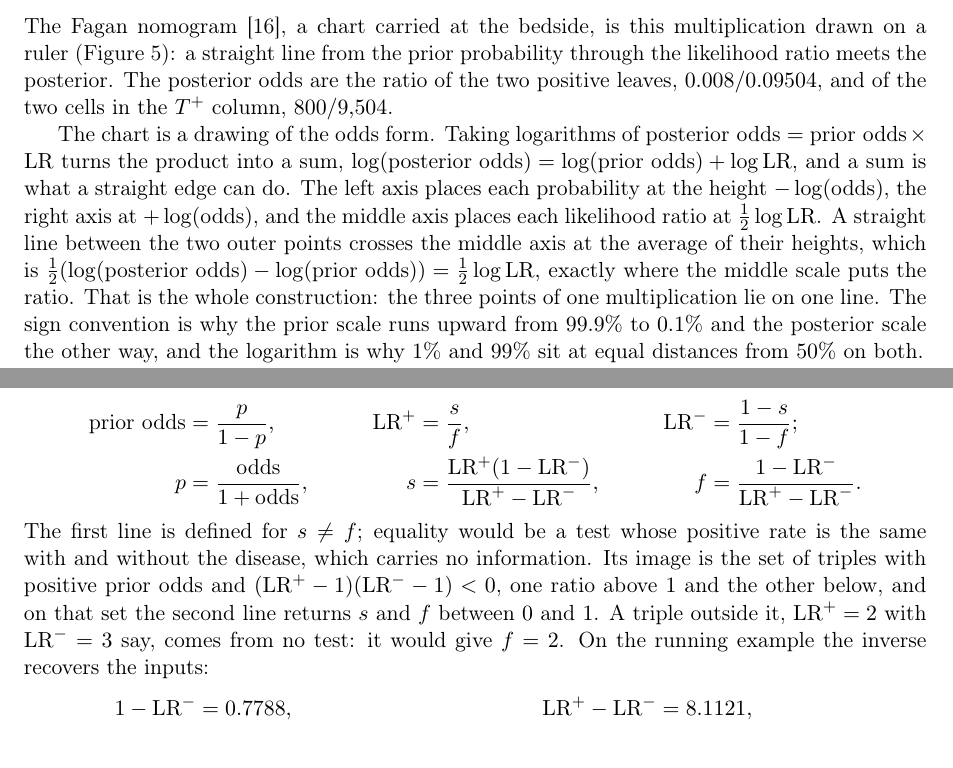
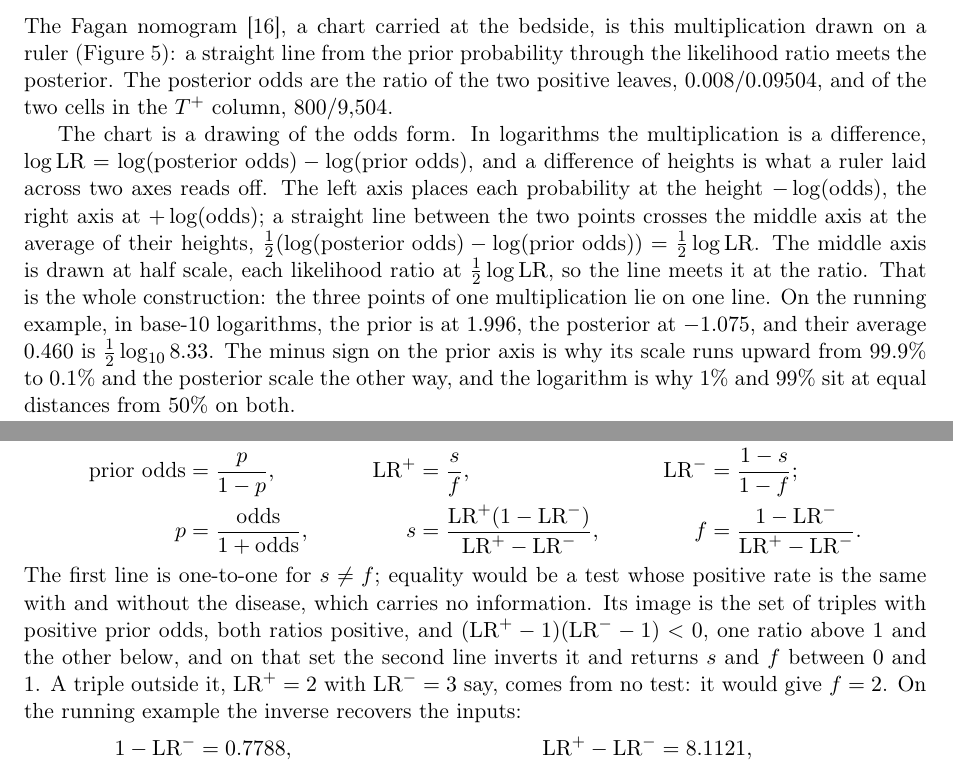
Before and after one commit to Anode1/articles, a LaTeX paper (ConditionalProbability/conditional_probability.tex): two parts of pages 5 and 7 of 19 before the commit and two parts of pages 5 and 7 of 20 after it, joined at a grey line, cut so that both start at the same text. Compiled offline with pdfLaTeX.

Commit message:
conditional probability: the nomogram paragraph carries its numbers, five wordings tightened, Gardner 1959 is vol. 201

```diff
--- a/ConditionalProbability/conditional_probability.tex
+++ b/ConditionalProbability/conditional_probability.tex
@@ -291,7 +291,7 @@ The Fagan nomogram \cite{fagan1975}, a chart carried at the bedside, is this mul
 \label{fig:fagan}
 \end{figure}
 
-The chart is a drawing of the odds form. Taking logarithms of $\text{posterior odds} = \text{prior odds} \times \mathrm{LR}$ turns the product into a sum, $\log(\text{posterior odds}) = \log(\text{prior odds}) + \log \mathrm{LR}$, and a sum is what a straight edge can do. The left axis places each probability at the height $-\log(\text{odds})$, the right axis at $+\log(\text{odds})$, and the middle axis places each likelihood ratio at $\tfrac{1}{2}\log \mathrm{LR}$. A straight line between the two outer points crosses the middle axis at the average of their heights, which is $\tfrac{1}{2}(\log(\text{posterior odds}) - \log(\text{prior odds})) = \tfrac{1}{2}\log \mathrm{LR}$, exactly where the middle scale puts the ratio. That is the whole construction: the three points of one multiplication lie on one line. The sign convention is why the prior scale runs upward from $99.9\%$ to $0.1\%$ and the posterior scale the other way, and the logarithm is why $1\%$ and $99\%$ sit at equal distances from $50\%$ on both.
+The chart is a drawing of the odds form. In logarithms the multiplication is a difference, $\log \mathrm{LR} = \log(\text{posterior odds}) - \log(\text{prior odds})$, and a difference of heights is what a ruler laid across two axes reads off. The left axis places each probability at the height $-\log(\text{odds})$, the right axis at $+\log(\text{odds})$; a straight line between the two points crosses the middle axis at the average of their heights, $\tfrac{1}{2}(\log(\text{posterior odds}) - \log(\text{prior odds})) = \tfrac{1}{2}\log \mathrm{LR}$. The middle axis is drawn at half scale, each likelihood ratio at $\tfrac{1}{2}\log \mathrm{LR}$, so the line meets it at the ratio. That is the whole construction: the three points of one multiplication lie on one line. On the running example, in base-10 logarithms, the prior is at $1.996$, the posterior at $-1.075$, and their average $0.460$ is $\tfrac{1}{2}\log_{10} 8.33$. The minus sign on the prior axis is why its scale runs upward from $99.9\%$ to $0.1\%$ and the posterior scale the other way, and the logarithm is why $1\%$ and $99\%$ sit at equal distances from $50\%$ on both.
 
 To use it, lay a ruler from the pretest probability through the test's likelihood ratio and read the posterior on the right, $1\%$ through $8.33$ to $7.8\%$ for a positive result, $1\%$ through $0.221$ to $0.22\%$ for a negative one. The chart works in any direction: from a pretest probability and the posterior one would need to act, it reads off the likelihood ratio a test would have to have. It carries no counts, so it does the multiplication of step 4 and none of the checks of step 5 in Section~\ref{sec:proc}.
 
@@ -378,7 +378,7 @@ The last four rows of the table, the odds rows, are a change of coordinates. Wri
   \text{prior odds} &= \frac{p}{1-p}, & \mathrm{LR}^+ &= \frac{s}{f}, & \mathrm{LR}^- &= \frac{1-s}{1-f}; \\
   p &= \frac{\text{odds}}{1 + \text{odds}}, & s &= \frac{\mathrm{LR}^+ (1 - \mathrm{LR}^-)}{\mathrm{LR}^+ - \mathrm{LR}^-}, & f &= \frac{1 - \mathrm{LR}^-}{\mathrm{LR}^+ - \mathrm{LR}^-}.
 \end{align*}
-The first line is defined for $s \neq f$; equality would be a test whose positive rate is the same with and without the disease, which carries no information. Its image is the set of triples with positive prior odds and $(\mathrm{LR}^+ - 1)(\mathrm{LR}^- - 1) < 0$, one ratio above $1$ and the other below, and on that set the second line returns $s$ and $f$ between $0$ and $1$. A triple outside it, $\mathrm{LR}^+ = 2$ with $\mathrm{LR}^- = 3$ say, comes from no test: it would give $f = 2$. On the running example the inverse recovers the inputs:
+The first line is one-to-one for $s \neq f$; equality would be a test whose positive rate is the same with and without the disease, which carries no information. Its image is the set of triples with positive prior odds, both ratios positive, and $(\mathrm{LR}^+ - 1)(\mathrm{LR}^- - 1) < 0$, one ratio above $1$ and the other below, and on that set the second line inverts it and returns $s$ and $f$ between $0$ and $1$. A triple outside it, $\mathrm{LR}^+ = 2$ with $\mathrm{LR}^- = 3$ say, comes from no test: it would give $f = 2$. On the running example the inverse recovers the inputs:
 \begin{align*}
   1 - \mathrm{LR}^- &= 0.7788, & \mathrm{LR}^+ - \mathrm{LR}^- &= 8.1121, \\
   s &= \frac{8.3333 \times 0.7788}{8.1121} = 0.80, & f &= \frac{0.7788}{8.1121} = 0.096.
```
Also changed, not shown: ConditionalProbability/conditional_probability.pdf, ConditionalProbability/conditional_probability.tex (6 more changed lines).
